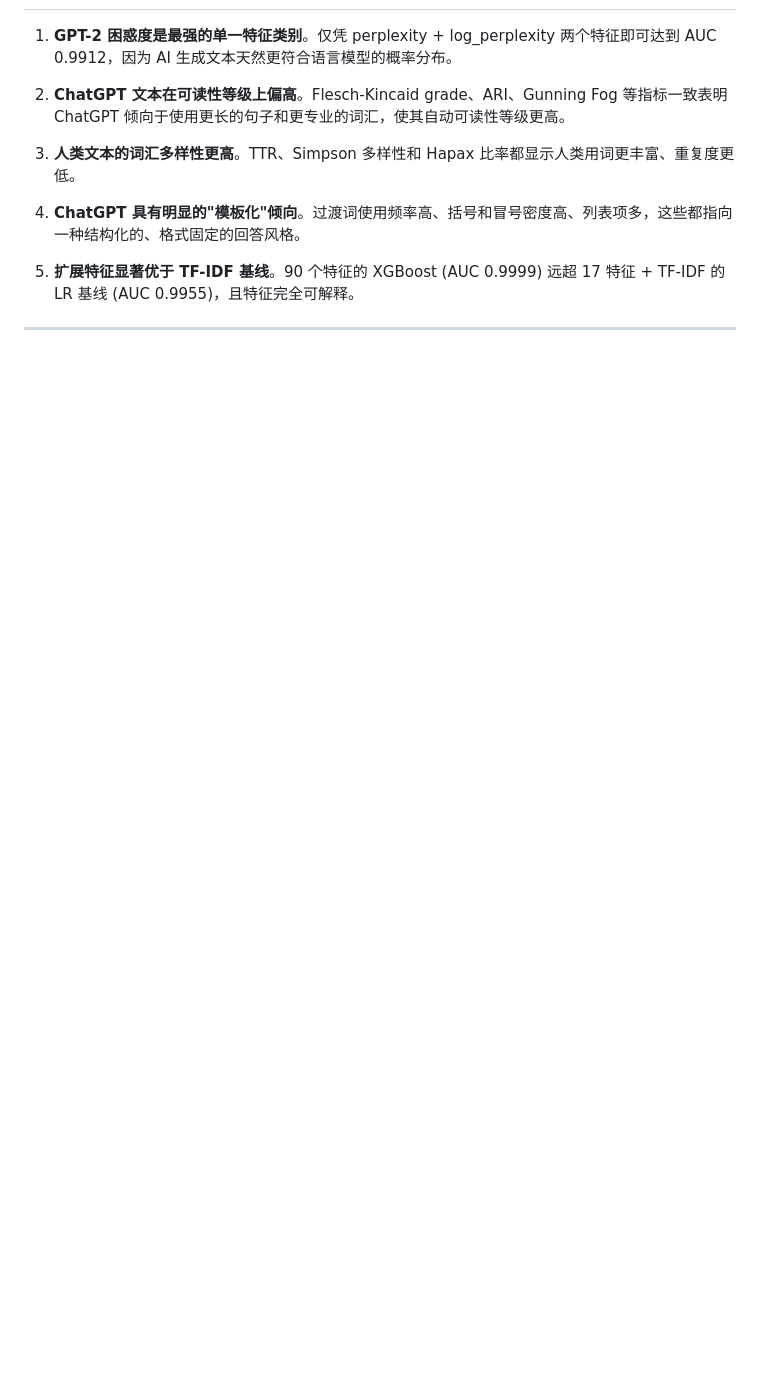
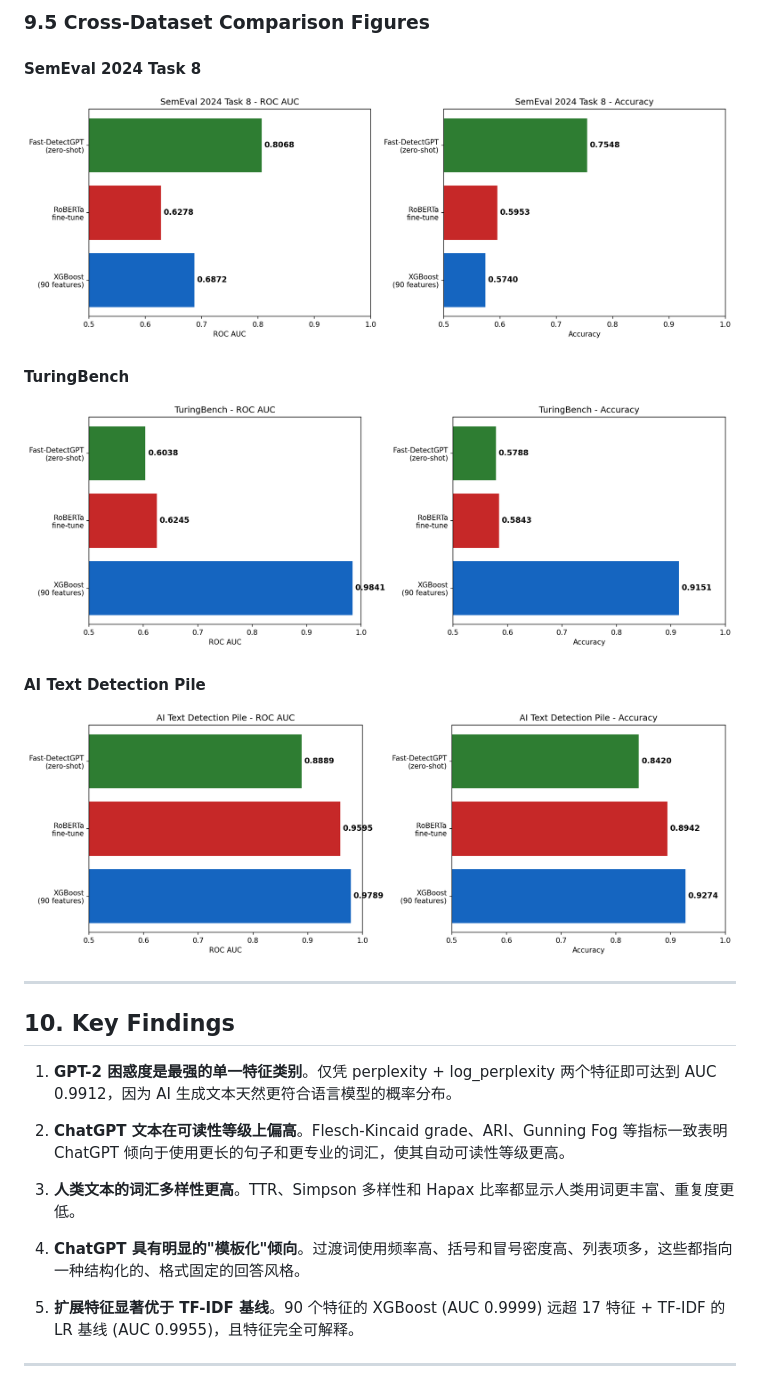
Before and after one commit to HaibinLai/HC3, a Markdown page: README.md, the part around one of its changes. GitHub-like rendering; pictures changed too: figures/pile_comparison.png (added), figures/semeval_comparison.png (added), figures/turingbench_comparison.png (added); blank space fills up the shorter version.

```diff
--- a/README.md
+++ b/README.md
@@ -438,3 +492,17 @@ Binoculars (0.7995) 明显落后。这符合预期：有监督方法在分布内
+### 9.5 Cross-Dataset Comparison Figures
+
+#### SemEval 2024 Task 8
+![SemEval comparison](figures/semeval_comparison.png)
+
+#### TuringBench
+![TuringBench comparison](figures/turingbench_comparison.png)
+
+#### AI Text Detection Pile
+![Pile comparison](figures/pile_comparison.png)
+
+---
+
+## 10. Key Findings
 
 1. **GPT-2 困惑度是最强的单一特征类别**。仅凭 perplexity + log_perplexity 两个特征即可达到 AUC 0.9912，因为 AI 生成文本天然更符合语言模型的概率分布。
 
```
Also changed, not shown: other parts of README.md (+63 -2 lines), 3 other files.
